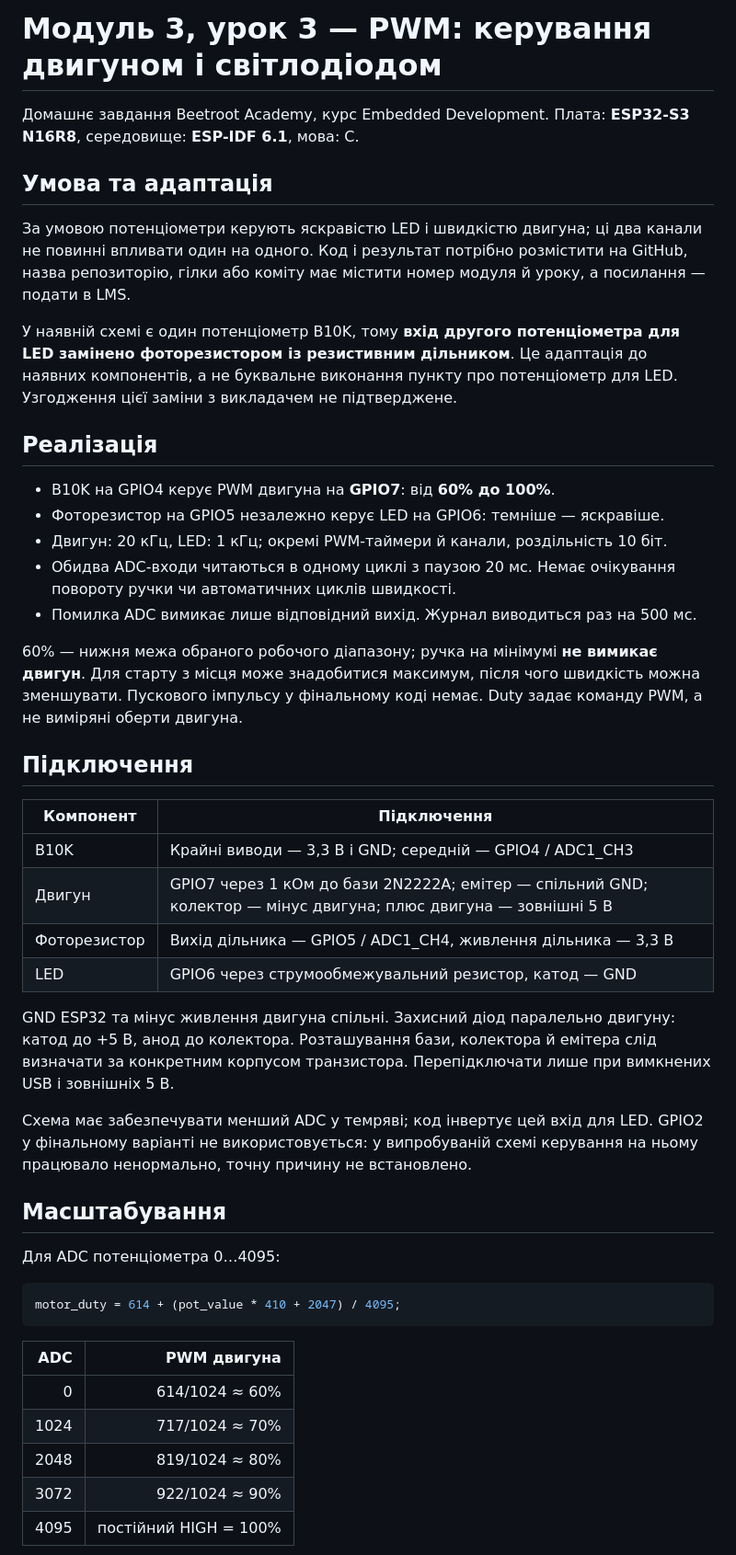
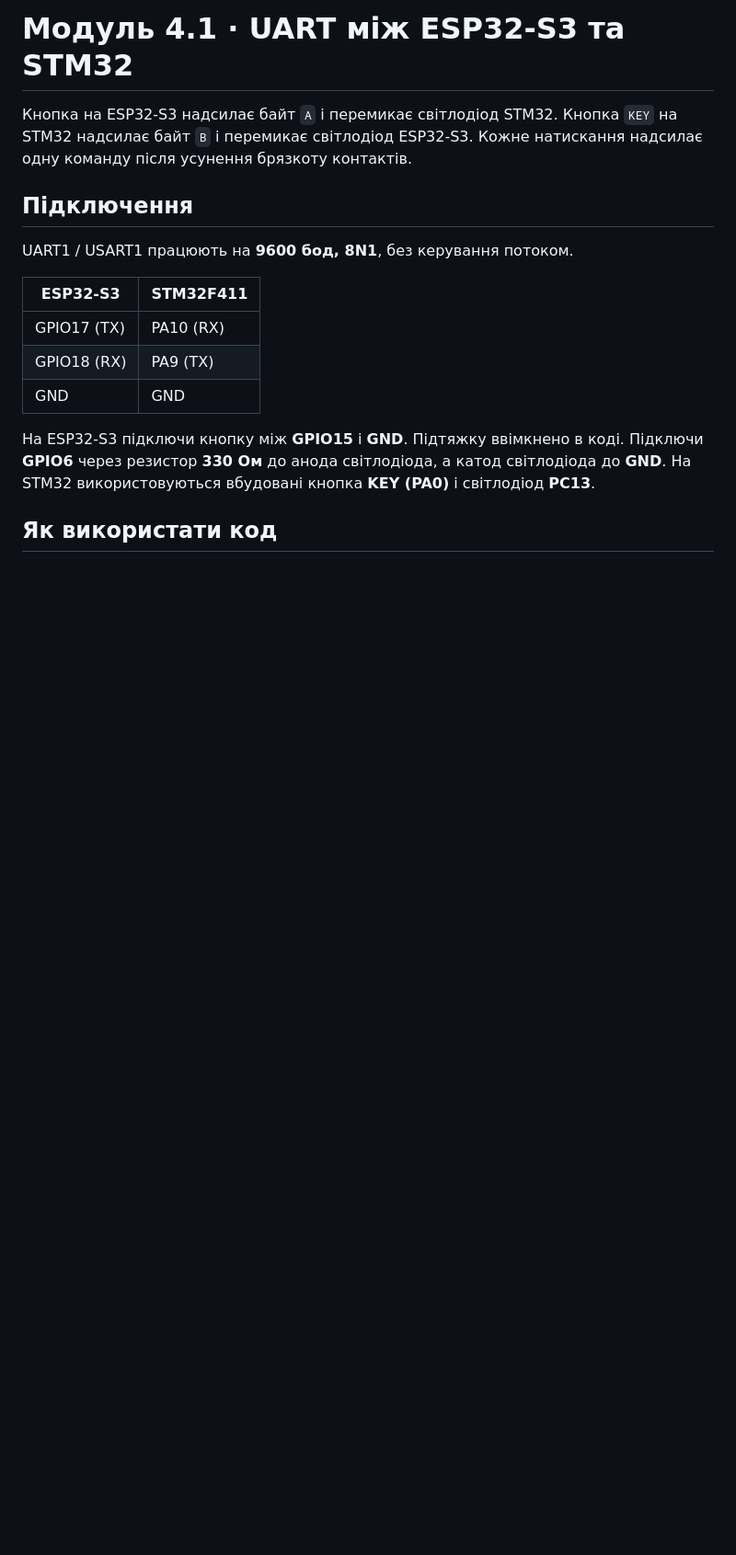
Before and after one commit to TarasKalynii/module-3-lesson-3-pwm, a Markdown page: README.md, the part around one of its changes. Shown at 92% size. Drawn GitHub-style; blank space fills up the shorter version.

````diff
--- a/README.md
+++ b/README.md
@@ -1,50 +1,18 @@
-# Модуль 3, урок 3 — PWM: керування двигуном і світлодіодом
+# Модуль 4.1 · UART між ESP32-S3 та STM32
 
-Домашнє завдання Beetroot Academy, курс Embedded Development.
-Плата: **ESP32-S3 N16R8**, середовище: **ESP-IDF 6.1**, мова: C.
-
-## Умова та адаптація
-
-За умовою потенціометри керують яскравістю LED і швидкістю двигуна; ці два канали не повинні впливати один на одного. Код і результат потрібно розмістити на GitHub, назва репозиторію, гілки або коміту має містити номер модуля й уроку, а посилання — подати в LMS.
-
-У наявній схемі є один потенціометр B10K, тому **вхід другого потенціометра для LED замінено фоторезистором із резистивним дільником**. Це адаптація до наявних компонентів, а не буквальне виконання пункту про потенціометр для LED. Узгодження цієї заміни з викладачем не підтверджене.
-
-## Реалізація
-
-- B10K на GPIO4 керує PWM двигуна на **GPIO7**: від **60% до 100%**.
-- Фоторезистор на GPIO5 незалежно керує LED на GPIO6: темніше — яскравіше.
-- Двигун: 20 кГц, LED: 1 кГц; окремі PWM-таймери й канали, роздільність 10 біт.
-- Обидва ADC-входи читаються в одному циклі з паузою 20 мс. Немає очікування повороту ручки чи автоматичних циклів швидкості.
-- Помилка ADC вимикає лише відповідний вихід. Журнал виводиться раз на 500 мс.
-
-60% — нижня межа обраного робочого діапазону; ручка на мінімумі **не вимикає двигун**. Для старту з місця може знадобитися максимум, після чого швидкість можна зменшувати. Пускового імпульсу у фінальному коді немає. Duty задає команду PWM, а не виміряні оберти двигуна.
+Кнопка на ESP32-S3 надсилає байт `A` і перемикає світлодіод STM32. Кнопка `KEY` на STM32 надсилає байт `B` і перемикає світлодіод ESP32-S3. Кожне натискання надсилає одну команду після усунення брязкоту контактів.
 
 ## Підключення
 
-| Компонент | Підключення |
-|---|---|
-| B10K | Крайні виводи — 3,3 В і GND; середній — GPIO4 / ADC1_CH3 |
-| Двигун | GPIO7 через 1 кОм до бази 2N2222A; емітер — спільний GND; колектор — мінус двигуна; плюс двигуна — зовнішні 5 В |
-| Фоторезистор | Вихід дільника — GPIO5 / ADC1_CH4, живлення дільника — 3,3 В |
-| LED | GPIO6 через струмообмежувальний резистор, катод — GND |
+UART1 / USART1 працюють на **9600 бод, 8N1**, без керування потоком.
 
-GND ESP32 та мінус живлення двигуна спільні. Захисний діод паралельно двигуну: катод до +5 В, анод до колектора. Розташування бази, колектора й емітера слід визначати за конкретним корпусом транзистора. Перепідключати лише при вимкнених USB і зовнішніх 5 В.
+| ESP32-S3 | STM32F411 |
+| --- | --- |
+| GPIO17 (TX) | PA10 (RX) |
+| GPIO18 (RX) | PA9 (TX) |
+| GND | GND |
 
-Схема має забезпечувати менший ADC у темряві; код інвертує цей вхід для LED. GPIO2 у фінальному варіанті не використовується: у випробуваній схемі керування на ньому працювало ненормально, точну причину не встановлено.
+На ESP32-S3 підключи кнопку між **GPIO15** і **GND**. Підтяжку ввімкнено в коді. Підключи **GPIO6** через резистор **330 Ом** до анода світлодіода, а катод світлодіода до **GND**. На STM32 використовуються вбудовані кнопка **KEY (PA0)** і світлодіод **PC13**.
 
-## Масштабування
+## Як використати код
 
-Для ADC потенціометра 0…4095:
-
-```c
-motor_duty = 614 + (pot_value * 410 + 2047) / 4095;
-```
-
-| ADC | PWM двигуна |
-|---:|---:|
-| 0 | 614/1024 ≈ 60% |
-| 1024 | 717/1024 ≈ 70% |
-| 2048 | 819/1024 ≈ 80% |
-| 3072 | 922/1024 ≈ 90% |
-| 4095 | постійний HIGH = 100% |
-
````
Also changed, not shown: other parts of README.md (+8 -18 lines), docs/results.md (deleted, +0 -28 lines), screenshots/esp32-s3.png (added), screenshots/stm32.png (added), 9 other files.
